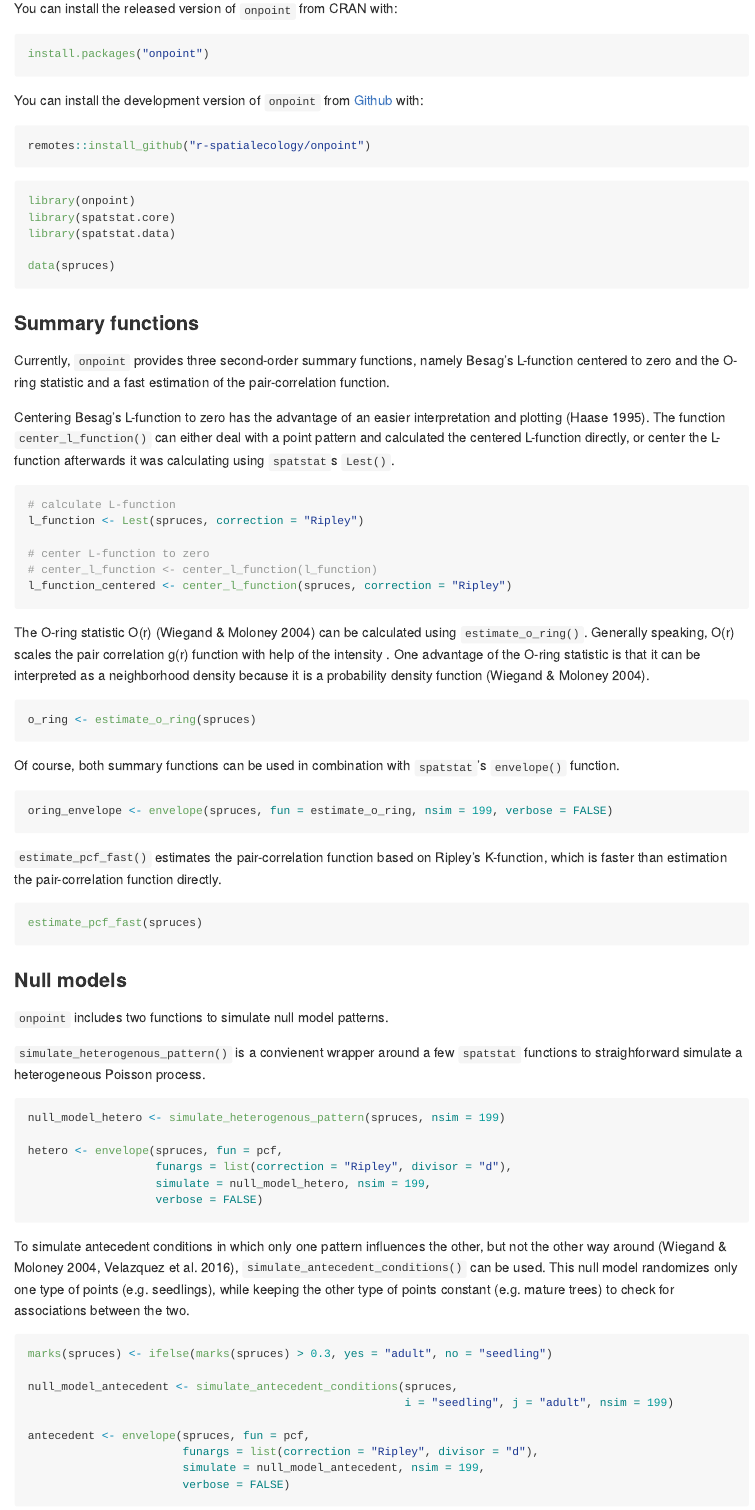
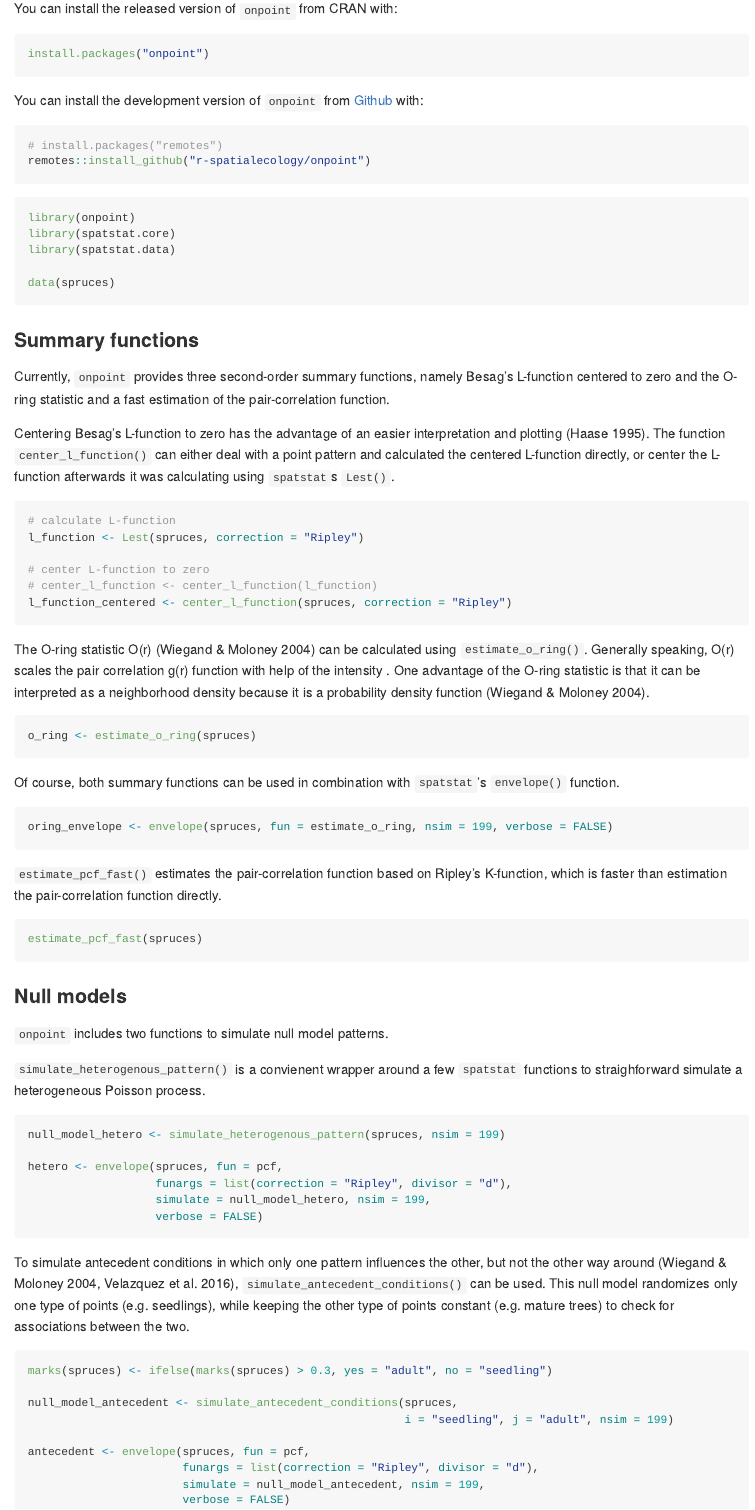
Before and after one commit to r-spatialecology/onpoint, an R Markdown document (README.Rmd): the page in a window 1100 px wide, from 220 px down. Rendered offline with R 4.5, knitr and Pandoc, with nearby package versions; the code is not run, so its results and figures are left out; badge pictures from the web are left out.

Commit message:
[skip-ci] Render README

````diff
--- a/.github/workflows/Render-README.yaml
+++ b/.github/workflows/Render-README.yaml
@@ -33,6 +33,6 @@ jobs:
         run: |
           git config --local user.name "$GITHUB_ACTOR"
           git config --local user.email "$GITHUB_ACTOR@users.noreply.github.com"
-          git add README.* man/figures/README-*
+          git add README.md man/figures/README-*
           git commit -m "Re-build README.md" || echo "No changes to commit"
           git push origin || echo "No changes to commit"
--- a/README.Rmd
+++ b/README.Rmd
@@ -1,7 +1,7 @@
 ---
-output: github_document
-editor_options:
-  chunk_output_type: console
+output:
+    github_document:
+      html_preview: false
 ---
 
 <!-- README.md is generated from README.Rmd. Please edit that file -->
@@ -41,6 +41,7 @@ install.packages("onpoint")
 You can install the development version of `onpoint` from [Github](https://github.com/r-spatialecology/onpoint) with:
 
 ```{r installation_github, eval = FALSE}
+# install.packages("remotes")
 remotes::install_github("r-spatialecology/onpoint")
 ```
 
````
